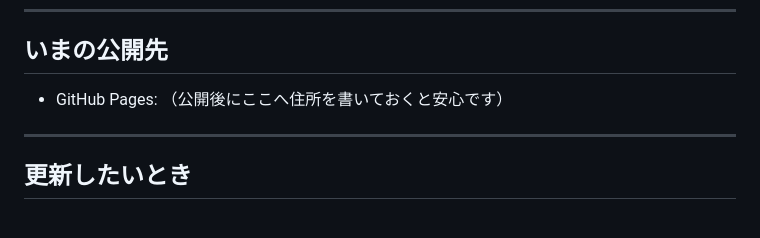
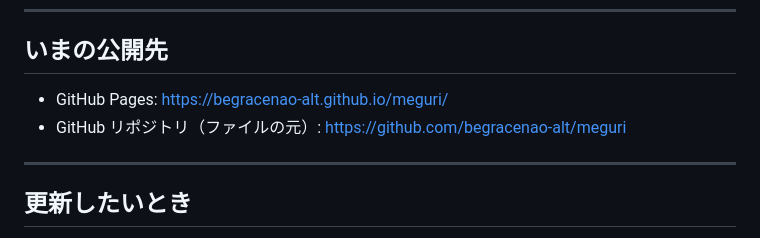
Before and after one commit to begracenao-alt/meguri, a Markdown page: README.md, the part around the change. Drawn GitHub-style.

Commit message:
docs: 公開URLをREADMEに記載

```diff
--- a/README.md
+++ b/README.md
@@ -62,7 +62,8 @@
 
 ## いまの公開先
 
-- GitHub Pages: （公開後にここへ住所を書いておくと安心です）
+- GitHub Pages: https://begracenao-alt.github.io/meguri/
+- GitHub リポジトリ（ファイルの元）: https://github.com/begracenao-alt/meguri
 
 ---
 
```
